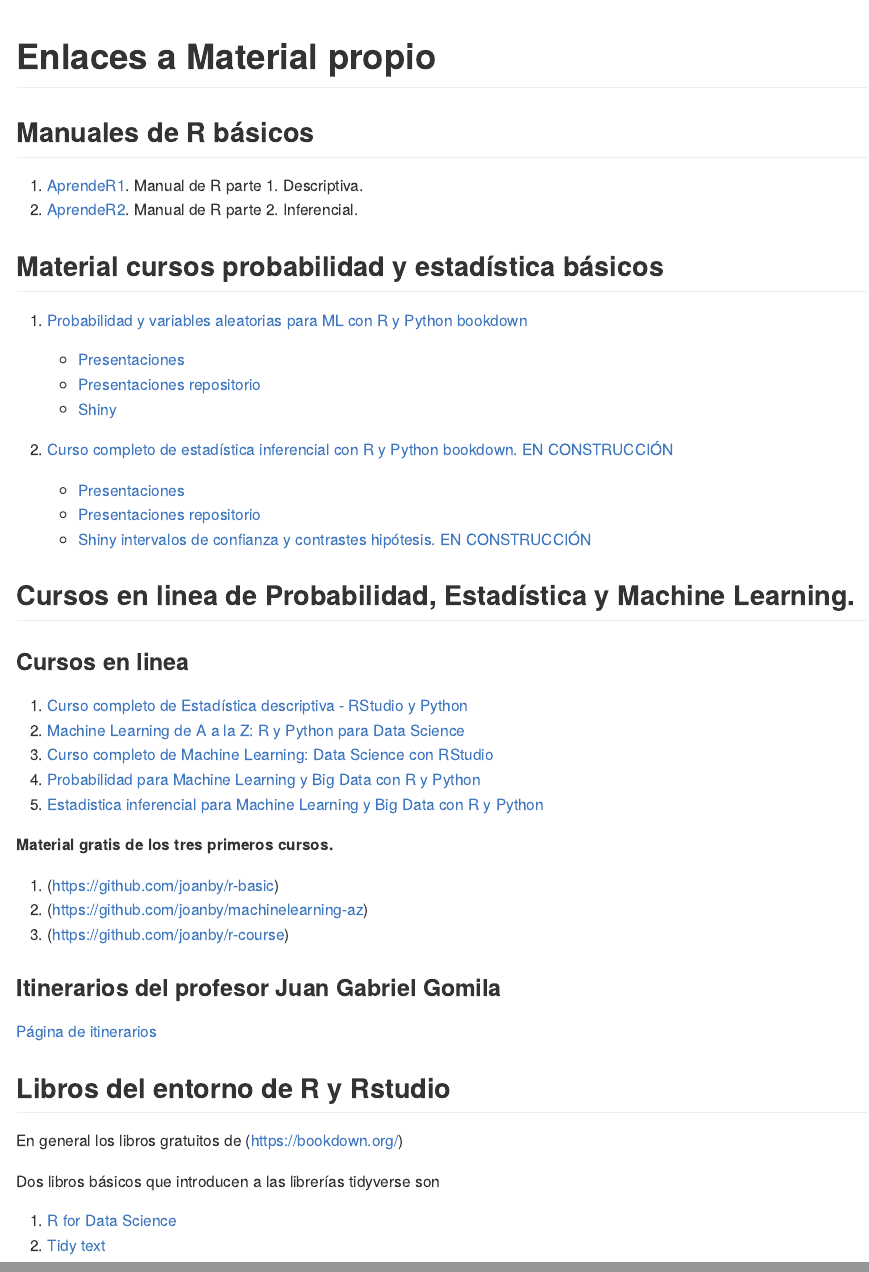
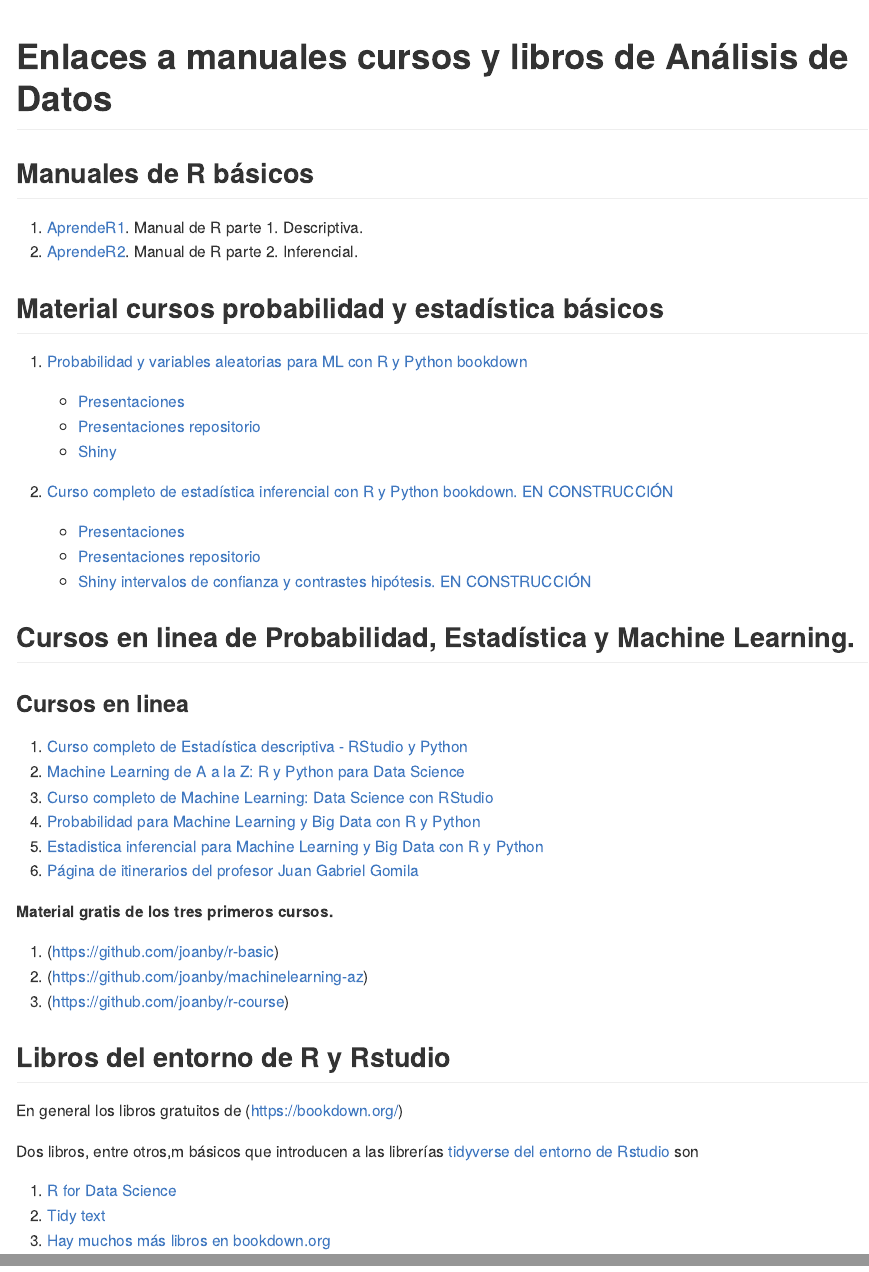
Before and after one commit to RicUIB/Enlaces, an R Markdown document (index.Rmd): the page in a window 1100 px wide, from its top, and a second part further down, joined at a grey line. The pictures show the output file index.md that the author committed with the source, drawn offline in the style of GitHub.

Commit message:
Mas enlaces .... enlaces a bookdown.org

````diff
--- a/index.Rmd
+++ b/index.Rmd
@@ -13,7 +13,7 @@ knitr::opts_chunk$set(echo = TRUE)
 ```
 
 
-# Enlaces a Material propio
+# Enlaces  a manuales cursos y libros de Análisis de Datos
 
 ## Manuales de R básicos
 
@@ -44,6 +44,7 @@ knitr::opts_chunk$set(echo = TRUE)
 3. [Curso completo de Machine Learning: Data Science con RStudio](https://www.udemy.com/course/r-data-science/)
 4. [Probabilidad para Machine Learning y Big Data con R y Python](https://www.udemy.com/course/probabilidad-y-variables-aleatorias-para-ml-con-r-y-python/)
 5. [Estadistica inferencial para Machine Learning y Big Data con R y Python](https://www.udemy.com/course/estadisticainferencial/)
+6. [Página de itinerarios del profesor Juan Gabriel Gomila](https://frogames.es/rutas-de-aprendizaje/)
 
 **Material  gratis de los tres primeros cursos.**
 
@@ -51,16 +52,13 @@ knitr::opts_chunk$set(echo = TRUE)
 2. (https://github.com/joanby/machinelearning-az)
 3. (https://github.com/joanby/r-course)
 
-
-### Itinerarios del profesor Juan Gabriel Gomila
-
-[Página de itinerarios](https://frogames.es/rutas-de-aprendizaje/)
-
 ## Libros del entorno de R y Rstudio
 
 En general los libros gratuitos de (https://bookdown.org/)
 
-Dos libros  básicos que introducen a las librerías tidyverse son
+Dos libros, entre otros,m  básicos que introducen a las librerías
+[tidyverse del entorno de Rstudio](https://rstudio.com/)  son
 
 1. [R for Data Science](https://r4ds.had.co.nz/)
 2. [Tidy text](https://www.tidytextmining.com/)
+3. [Hay muchos más libros  en bookdown.org](https://bookdown.org)
````
Also changed, not shown: index.md, index.Rmd (2 more changed lines).
